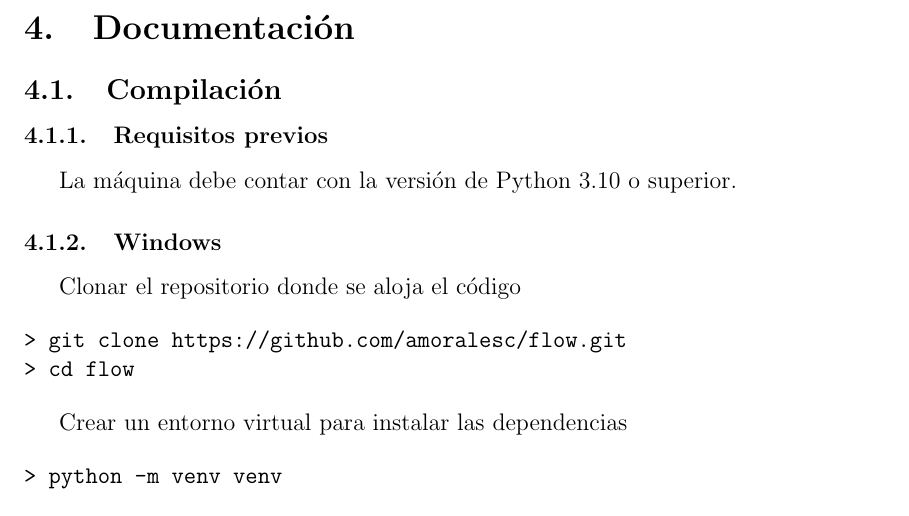
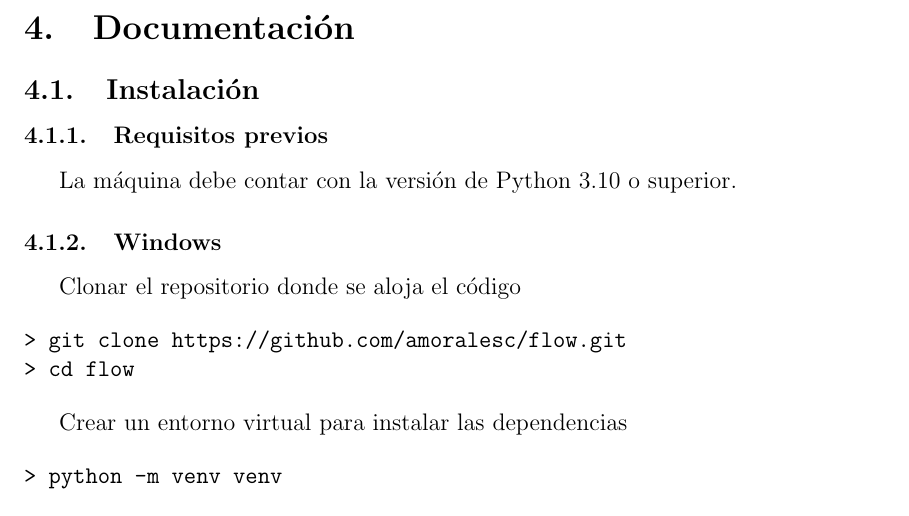
Before and after one commit to Kaden-OKonek/flowHCI, a LaTeX document (docs/main.tex): part of page 12 of 13, cut so that both start at the same text. Compiled offline with pdfLaTeX.

Commit message:
Replace compilation with installation in docs

```diff
--- a/docs/main.tex
+++ b/docs/main.tex
@@ -341,13 +341,13 @@ Es posible definir una cantidad arbitraria de filas, columnas y puntos para que
 
 \section{Documentación} \label{documentacion}
 
-\subsection{Compilación} \label{documentacion:compilacion}
+\subsection{Instalación} \label{documentacion:instalacion}
 
-\subsubsection{Requisitos previos} \label{documentacion:compilacion:requisitos}
+\subsubsection{Requisitos previos} \label{documentacion:instalacion:requisitos}
 
 La máquina debe contar con la versión de Python 3.10 o superior.
 
-\subsubsection{Windows} \label{documentacion:compilacion:windows}
+\subsubsection{Windows} \label{documentacion:instalacion:windows}
 
 Clonar el repositorio donde se aloja el código
 
```
Also changed, not shown: docs/main.pdf, docs/main.tex (2 more changed lines).
